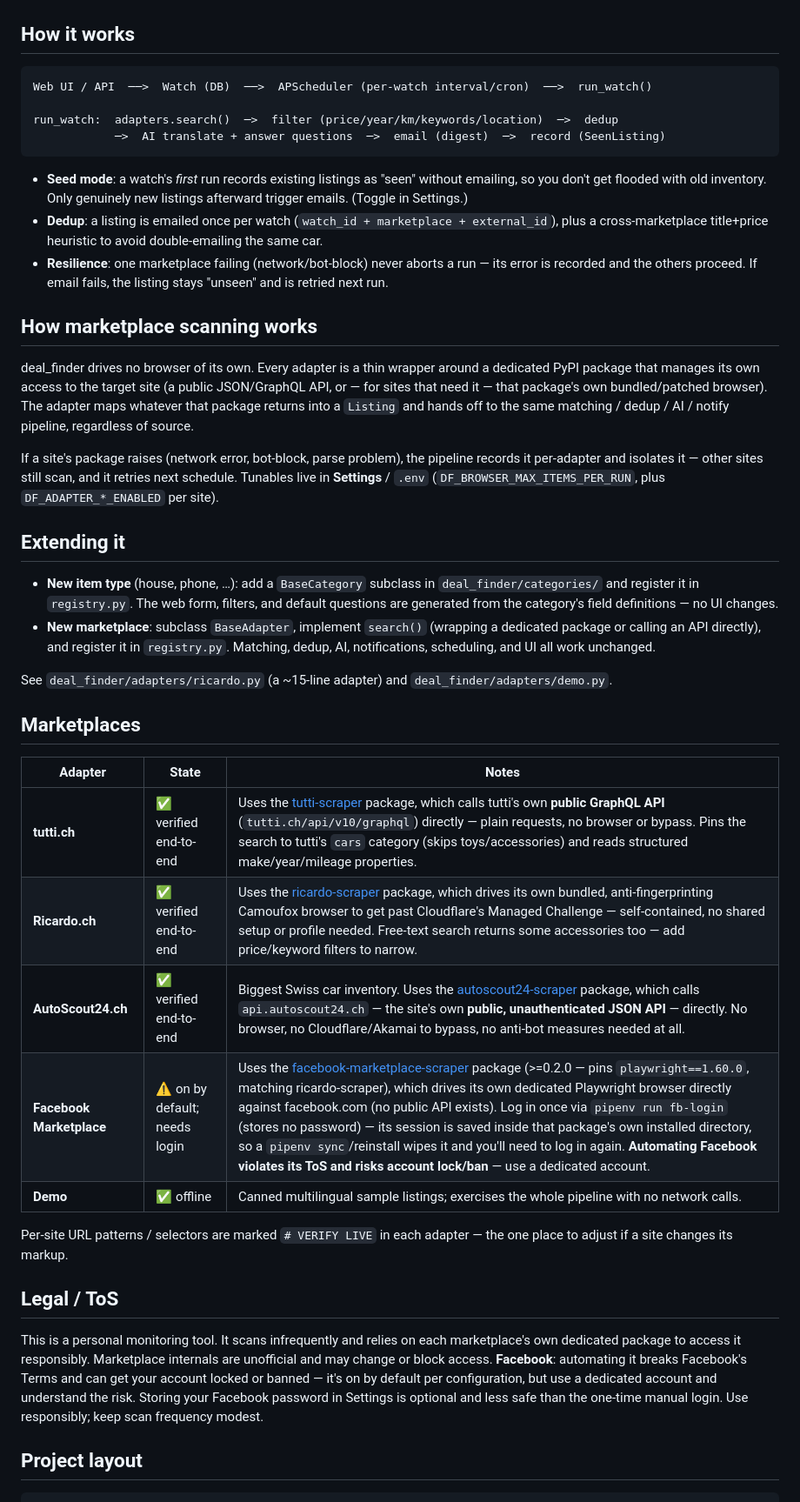
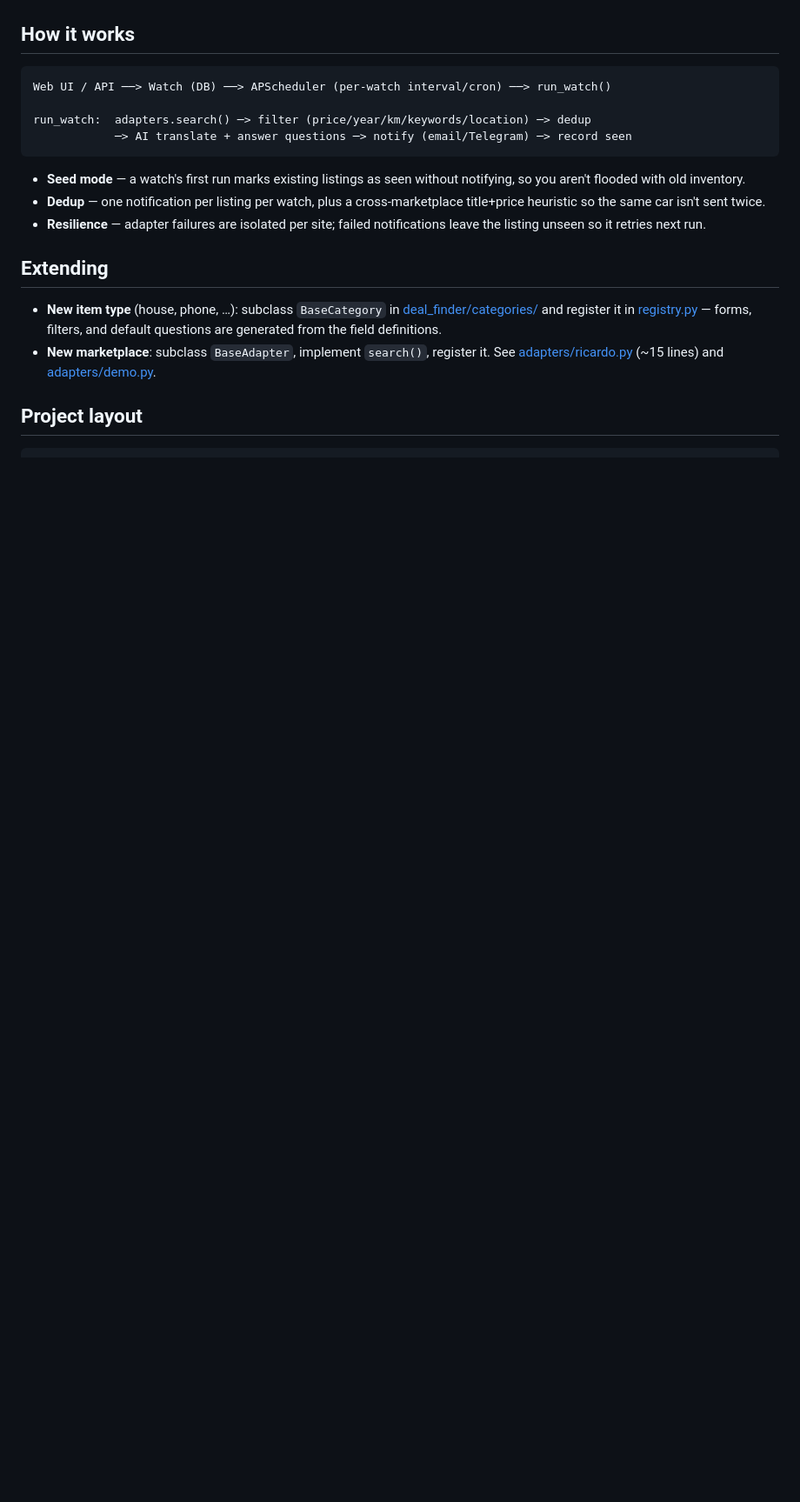
Before and after one commit to danyk20/deal-finder, a Markdown page: README.md, the part around one of its changes. Shown at 87% size. GitHub-like rendering; blank space fills up the shorter version.

````diff
--- a/README.md
+++ b/README.md
@@ -80,67 +120,28 @@ Set SMTP in **Settings** or `.env` (`DF_SMTP_*`). For Gmail, use an App Password
 ## How it works
 
 ```
-Web UI / API  ──>  Watch (DB)  ──>  APScheduler (per-watch interval/cron)  ──>  run_watch()
+Web UI / API ──> Watch (DB) ──> APScheduler (per-watch interval/cron) ──> run_watch()
 
-run_watch:  adapters.search()  ─>  filter (price/year/km/keywords/location)  ─>  dedup
-            ─>  AI translate + answer questions  ─>  email (digest)  ─>  record (SeenListing)
+run_watch:  adapters.search() ─> filter (price/year/km/keywords/location) ─> dedup
+            ─> AI translate + answer questions ─> notify (email/Telegram) ─> record seen
 ```
 
-- **Seed mode**: a watch's *first* run records existing listings as "seen" without
-  emailing, so you don't get flooded with old inventory. Only genuinely new listings
-  afterward trigger emails. (Toggle in Settings.)
-- **Dedup**: a listing is emailed once per watch (`watch_id + marketplace + external_id`),
-  plus a cross-marketplace title+price heuristic to avoid double-emailing the same car.
-- **Resilience**: one marketplace failing (network/bot-block) never aborts a run — its
-  error is recorded and the others proceed. If email fails, the listing stays "unseen" and
-  is retried next run.
+- **Seed mode** — a watch's first run marks existing listings as seen without notifying,
+  so you aren't flooded with old inventory.
+- **Dedup** — one notification per listing per watch, plus a cross-marketplace
+  title+price heuristic so the same car isn't sent twice.
+- **Resilience** — adapter failures are isolated per site; failed notifications leave the
+  listing unseen so it retries next run.
 
-## How marketplace scanning works
+## Extending
 
-deal_finder drives no browser of its own. Every adapter is a thin wrapper around a
-dedicated PyPI package that manages its own access to the target site (a public
-JSON/GraphQL API, or — for sites that need it — that package's own bundled/patched
-browser). The adapter maps whatever that package returns into a `Listing` and hands off
-to the same matching / dedup / AI / notify pipeline, regardless of source.
-
-If a site's package raises (network error, bot-block, parse problem), the pipeline
-records it per-adapter and isolates it — other sites still scan, and it retries next
-schedule. Tunables live in **Settings** / `.env` (`DF_BROWSER_MAX_ITEMS_PER_RUN`, plus
-`DF_ADAPTER_*_ENABLED` per site).
-
-## Extending it
-
-- **New item type** (house, phone, …): add a `BaseCategory` subclass in
-  `deal_finder/categories/` and register it in `registry.py`. The web form, filters, and
-  default questions are generated from the category's field definitions — no UI changes.
-- **New marketplace**: subclass `BaseAdapter`, implement `search()` (wrapping a
-  dedicated package or calling an API directly), and register it in `registry.py`.
-  Matching, dedup, AI, notifications, scheduling, and UI all work unchanged.
-
-See `deal_finder/adapters/ricardo.py` (a ~15-line adapter) and `deal_finder/adapters/demo.py`.
-
-## Marketplaces
-
-| Adapter | State | Notes |
-|---|---|---|
-| **tutti.ch** | ✅ verified end-to-end | Uses the [tutti-scraper](https://pypi.org/project/tutti-scraper/) package, which calls tutti's own **public GraphQL API** (`tutti.ch/api/v10/graphql`) directly — plain requests, no browser or bypass. Pins the search to tutti's `cars` category (skips toys/accessories) and reads structured make/year/mileage properties. |
-| **Ricardo.ch** | ✅ verified end-to-end | Uses the [ricardo-scraper](https://pypi.org/project/ricardo-scraper/) package, which drives its own bundled, anti-fingerprinting Camoufox browser to get past Cloudflare's Managed Challenge — self-contained, no shared setup or profile needed. Free-text search returns some accessories too — add price/keyword filters to narrow. |
-| **AutoScout24.ch** | ✅ verified end-to-end | Biggest Swiss car inventory. Uses the [autoscout24-scraper](https://pypi.org/project/autoscout24-scraper/) package, which calls `api.autoscout24.ch` — the site's own **public, unauthenticated JSON API** — directly. No browser, no Cloudflare/Akamai to bypass, no anti-bot measures needed at all. |
-| **Facebook Marketplace** | ⚠️ on by default; needs login | Uses the [facebook-marketplace-scraper](https://pypi.org/project/facebook-marketplace-scraper/) package (>=0.2.0 — pins `playwright==1.60.0`, matching ricardo-scraper), which drives its own dedicated Playwright browser directly against facebook.com (no public API exists). Log in once via `pipenv run fb-login` (stores no password) — its session is saved inside that package's own installed directory, so a `pipenv sync`/reinstall wipes it and you'll need to log in again. **Automating Facebook violates its ToS and risks account lock/ban** — use a dedicated account. |
-| **Demo** | ✅ offline | Canned multilingual sample listings; exercises the whole pipeline with no network calls. |
-
-Per-site URL patterns / selectors are marked `# VERIFY LIVE` in each adapter — the one
-place to adjust if a site changes its markup.
-
-## Legal / ToS
-
-This is a personal monitoring tool. It scans infrequently and relies on each
-marketplace's own dedicated package to access it responsibly. Marketplace internals are
-unofficial and may change or block access. **Facebook**: automating it breaks Facebook's
-Terms and can get your account locked or banned — it's on by default per configuration,
-but use a dedicated account and understand the risk. Storing your Facebook password in
-Settings is optional and less safe than the one-time manual login. Use responsibly; keep
-scan frequency modest.
+- **New item type** (house, phone, …): subclass `BaseCategory` in
+  [deal_finder/categories/](deal_finder/categories/) and register it in
+  [registry.py](deal_finder/registry.py) — forms, filters, and default questions are
+  generated from the field definitions.
+- **New marketplace**: subclass `BaseAdapter`, implement `search()`, register it.
+  See [adapters/ricardo.py](deal_finder/adapters/ricardo.py) (~15 lines) and
+  [adapters/demo.py](deal_finder/adapters/demo.py).
 
 ## Project layout
 
````
Also changed, not shown: other parts of README.md (+119 -77 lines).
